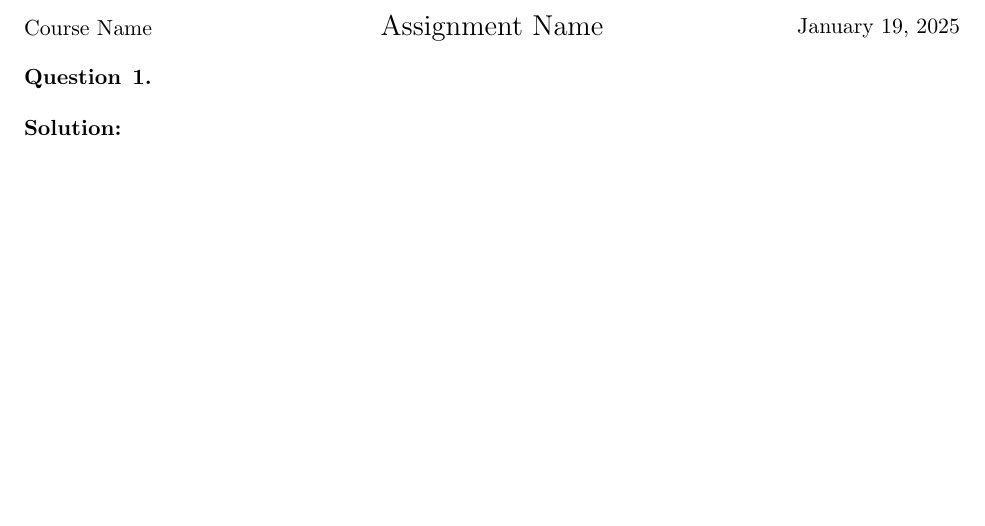
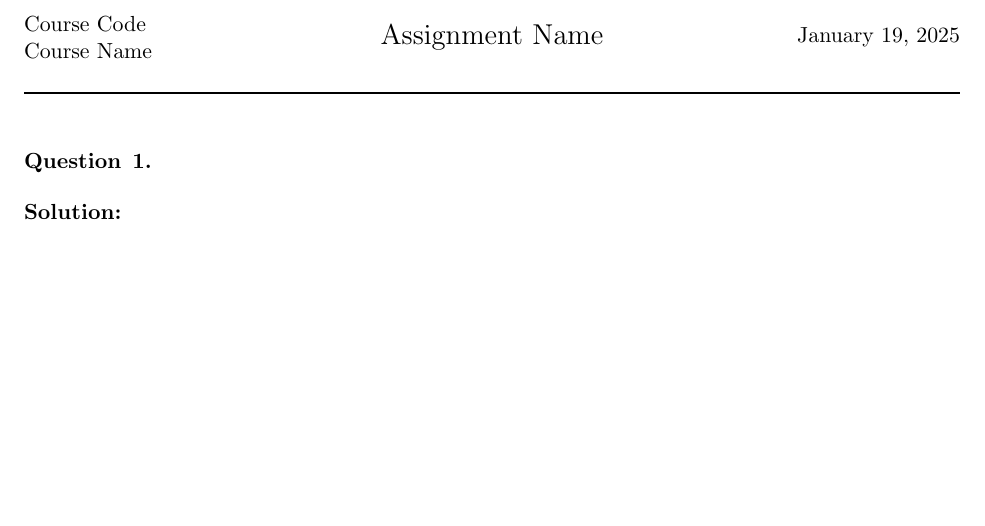
Before and after one commit to raw-asparagus/Study-Materials, a LaTeX problem sheet (templates/assignment/main.tex, which reads lib/classes/assignment.cls): part of the page, cut so that both start at the same text. Compiled offline with pdfLaTeX.

Commit message:
[DEV] Update assignment.cls and template header

```diff
--- a/lib/classes/assignment.cls
+++ b/lib/classes/assignment.cls
@@ -21,17 +21,20 @@
 }
 
 % Custom commands
-\newcommand{\courseinfo}[3]{%
-    \def\@course{#1} % Course name
-    \def\@assignment{#2} % Assignment title
-    \def\@duedate{#3} % Due date
+\newcommand{\courseinfo}[4]{%
+    \def\@coursecode{#1} % Course name
+    \def\@coursename{#2} % Course name
+    \def\@assignment{#3} % Assignment title
+    \def\@duedate{#4} % Due date
 }
 
 \newcommand{\displayheader}{%
     \noindent
     \begin{minipage}{0.32\textwidth}
         \begin{flushleft}
-            \@course % Left-justified
+            \@coursecode
+
+            \@coursename
         \end{flushleft}
     \end{minipage}%
     \hfill
--- a/templates/assignment/main.tex
+++ b/templates/assignment/main.tex
@@ -1,10 +1,16 @@
 \documentclass{../../lib/classes/assignment}
 
-\courseinfo{Course Name}{Assignment Name}{\today}
+\courseinfo{Course Code}{Course Name}{Assignment Name}{\today}
 
 \begin{document}
 
 \displayheader
+
+\bigskip
+
+\noindent\rule{\textwidth}{1pt}
+
+\bigskip
 
 \subfile{question1}
 
```
